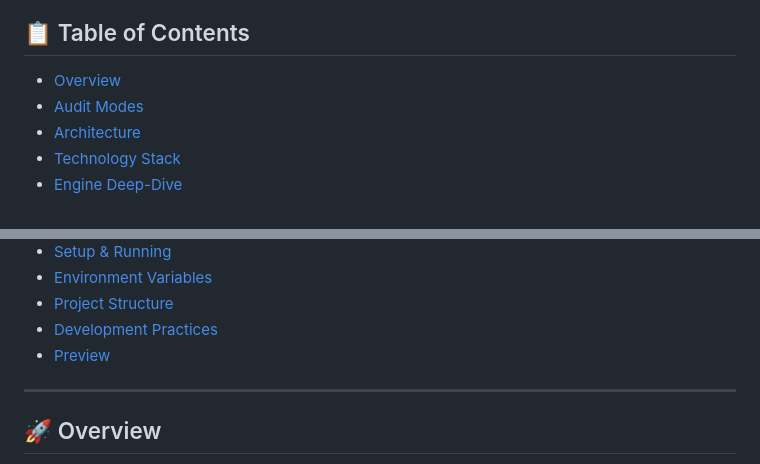
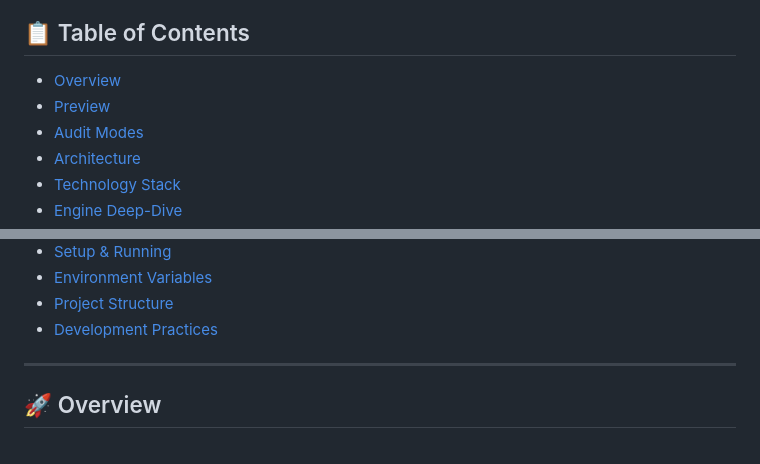
Before and after one commit to ekalavya-cmd/cro-audit, a Markdown page: README.md, 2 parts joined by grey strips. GitHub-like rendering.

```diff
--- a/README.md
+++ b/README.md
@@ -7,6 +7,7 @@
 ## 📋 Table of Contents
 
 - [Overview](#-overview)
+- [Preview](#-preview)
 - [Audit Modes](#-audit-modes)
 - [Architecture](#-architecture)
 - [Technology Stack](#-technology-stack)
@@ -22,7 +23,6 @@
 - [Environment Variables](#-environment-variables)
 - [Project Structure](#-project-structure)
 - [Development Practices](#-development-practices)
-- [Preview](#-preview)
 
 ---
 
```
